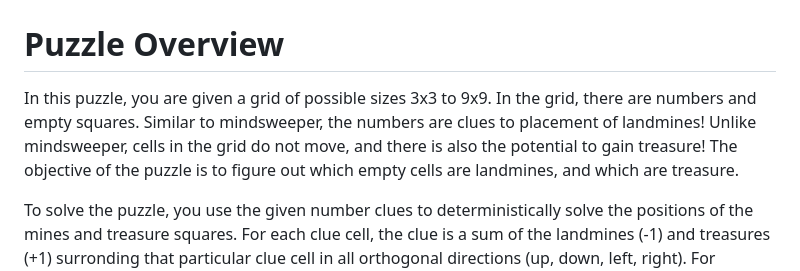
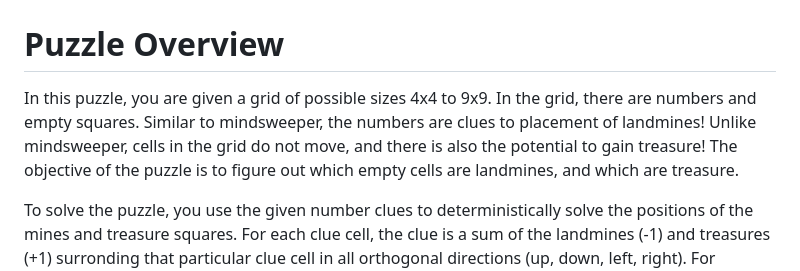
Before and after one commit to rscohen2/2025Spr_PiratesandMines, a Markdown page: README.md, the part around the change. Rendered like a GitHub page.

```diff
--- a/README.md
+++ b/README.md
@@ -2,7 +2,7 @@
 
 # Puzzle Overview
 
-In this puzzle, you are given a grid of possible sizes 3x3 to 9x9. In the grid, there are numbers and empty squares. Similar to mindsweeper, the numbers are clues to placement of landmines! Unlike mindsweeper, cells in the grid do not move, and there is also the potential to gain treasure! The objective of the puzzle is to figure out which empty cells are landmines, and which are treasure.
+In this puzzle, you are given a grid of possible sizes 4x4 to 9x9. In the grid, there are numbers and empty squares. Similar to mindsweeper, the numbers are clues to placement of landmines! Unlike mindsweeper, cells in the grid do not move, and there is also the potential to gain treasure! The objective of the puzzle is to figure out which empty cells are landmines, and which are treasure.
 
 To solve the puzzle, you use the given number clues to deterministically solve the positions of the mines and treasure squares. For each clue cell, the clue is a sum of the landmines (-1) and treasures (+1) surronding that particular clue cell in all orthogonal directions (up, down, left, right). For instance, a clue of 0 could mean that cell is surronded by two treasures (+2) and two landmines (-2)  2-2= 0.
 
```
